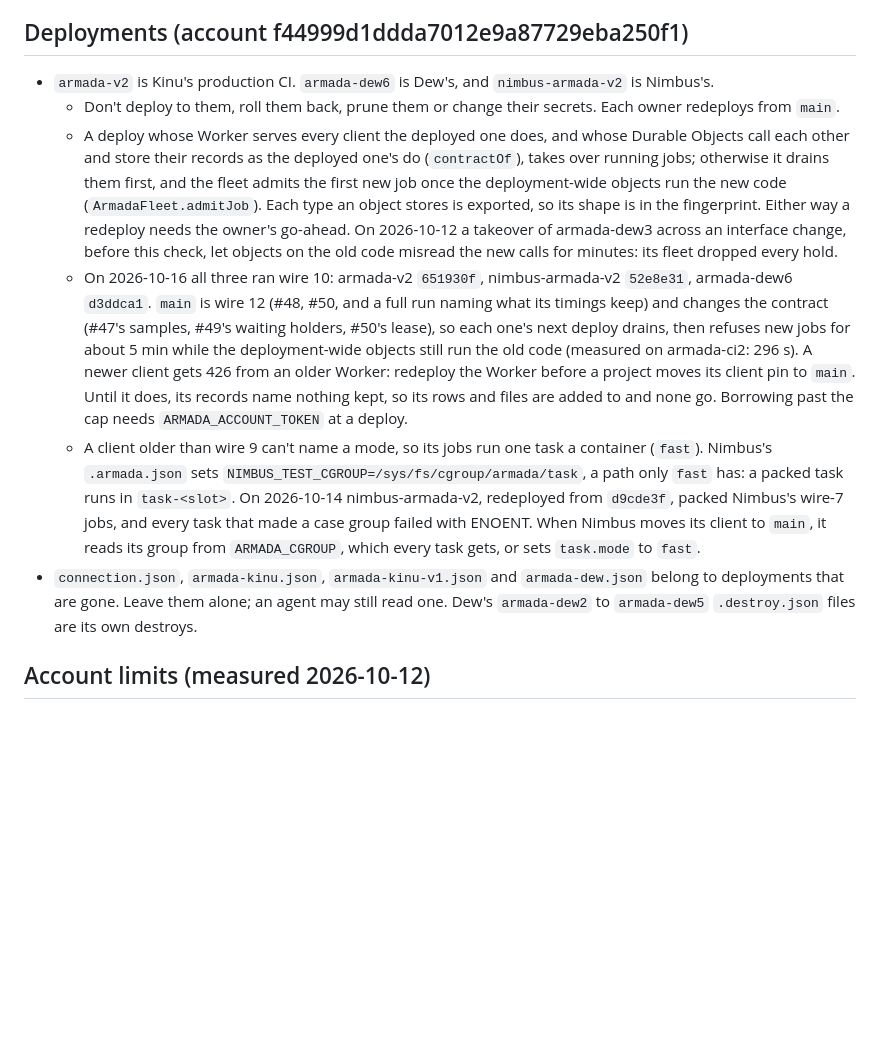
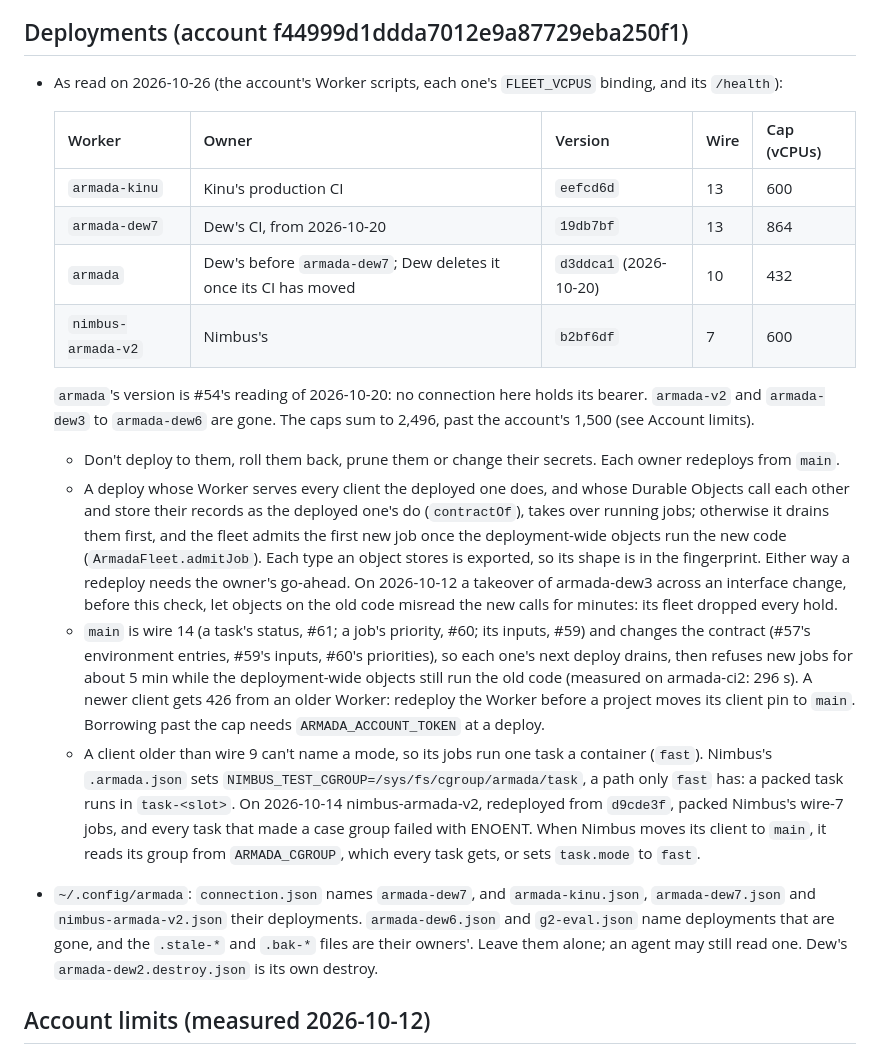
Before and after one commit to AshishKumar4/armada, a Markdown page: HANDOFF.md, the part around the change. Drawn GitHub-style; blank space fills up the shorter version.

Commit message:
docs: HANDOFF's deployments are the account's as read on 2026-10-26 (#54)

```diff
--- a/HANDOFF.md
+++ b/HANDOFF.md
@@ -62,7 +62,17 @@
   vessel takes it up where it was. Keep new steps in that record.
 
 ## Deployments (account f44999d1ddda7012e9a87729eba250f1)
-- `armada-v2` is Kinu's production CI. `armada-dew6` is Dew's, and `nimbus-armada-v2` is Nimbus's.
+- As read on 2026-10-26 (the account's Worker scripts, each one's `FLEET_VCPUS` binding, and its `/health`):
+
+  | Worker | Owner | Version | Wire | Cap (vCPUs) |
+  |---|---|---|---|---|
+  | `armada-kinu` | Kinu's production CI | `eefcd6d` | 13 | 600 |
+  | `armada-dew7` | Dew's CI, from 2026-10-20 | `19db7bf` | 13 | 864 |
+  | `armada` | Dew's before `armada-dew7`; Dew deletes it once its CI has moved | `d3ddca1` (2026-10-20) | 10 | 432 |
+  | `nimbus-armada-v2` | Nimbus's | `b2bf6df` | 7 | 600 |
+
+  `armada`'s version is #54's reading of 2026-10-20: no connection here holds its bearer. `armada-v2` and `armada-dew3`
+  to `armada-dew6` are gone. The caps sum to 2,496, past the account's 1,500 (see Account limits).
   - Don't deploy to them, roll them back, prune them or change their secrets. Each owner redeploys from `main`.
   - A deploy whose Worker serves every client the deployed one does, and whose Durable Objects call each other and
     store their records as the deployed one's do (`contractOf`), takes over running jobs; otherwise it drains them
@@ -70,20 +80,20 @@
     (`ArmadaFleet.admitJob`). Each type an object stores is exported, so its shape is in the fingerprint. Either way a
     redeploy needs the owner's go-ahead. On 2026-10-12 a takeover of armada-dew3 across an interface change, before
     this check, let objects on the old code misread the new calls for minutes: its fleet dropped every hold.
-  - On 2026-10-16 all three ran wire 10: armada-v2 `651930f`, nimbus-armada-v2 `52e8e31`, armada-dew6 `d3ddca1`.
-    `main` is wire 12 (#48, #50, and a full run naming what its timings keep) and changes the contract (#47's samples,
-    #49's waiting holders, #50's lease), so each one's next deploy drains, then refuses new jobs for about 5 min while
-    the deployment-wide objects still run the old code (measured on armada-ci2: 296 s). A newer client gets 426 from
-    an older Worker: redeploy the Worker before a project moves its client pin to `main`. Until it does, its records
-    name nothing kept, so its rows and files are added to and none go. Borrowing past the cap needs `ARMADA_ACCOUNT_TOKEN` at a deploy.
+  - `main` is wire 14 (a task's status, #61; a job's priority, #60; its inputs, #59) and changes the contract
+    (#57's environment entries, #59's inputs, #60's priorities), so each one's next deploy drains, then refuses new
+    jobs for about 5 min while the deployment-wide objects still run the old code (measured on armada-ci2: 296 s). A
+    newer client gets 426 from an older Worker: redeploy the Worker before a project moves its client pin to `main`.
+    Borrowing past the cap needs `ARMADA_ACCOUNT_TOKEN` at a deploy.
   - A client older than wire 9 can't name a mode, so its jobs run one task a container (`fast`). Nimbus's
     `.armada.json` sets `NIMBUS_TEST_CGROUP=/sys/fs/cgroup/armada/task`, a path only `fast` has: a packed task runs in
     `task-<slot>`. On 2026-10-14 nimbus-armada-v2, redeployed from `d9cde3f`, packed Nimbus's wire-7 jobs, and every
     task that made a case group failed with ENOENT. When Nimbus moves its client to `main`, it reads its group from
     `ARMADA_CGROUP`, which every task gets, or sets `task.mode` to `fast`.
-- `connection.json`, `armada-kinu.json`, `armada-kinu-v1.json` and `armada-dew.json` belong to deployments that are
-  gone. Leave them alone; an agent may still read one. Dew's `armada-dew2` to `armada-dew5` `.destroy.json` files are
-  its own destroys.
+- `~/.config/armada`: `connection.json` names `armada-dew7`, and `armada-kinu.json`, `armada-dew7.json` and
+  `nimbus-armada-v2.json` their deployments. `armada-dew6.json` and `g2-eval.json` name deployments that are gone, and
+  the `.stale-*` and `.bak-*` files are their owners'. Leave them alone; an agent may still read one. Dew's
+  `armada-dew2.destroy.json` is its own destroy.
 
 ## Account limits (measured 2026-10-12)
 - Every container app in the account shares 1,500 concurrent vCPUs, 6 TiB of memory and 30 TB of disk
```
